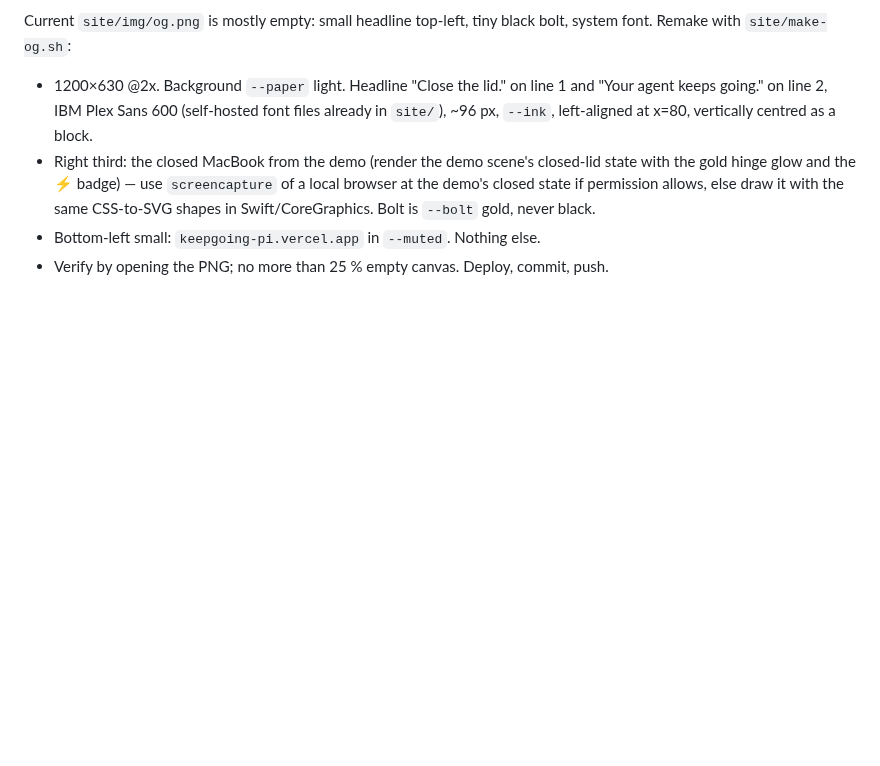
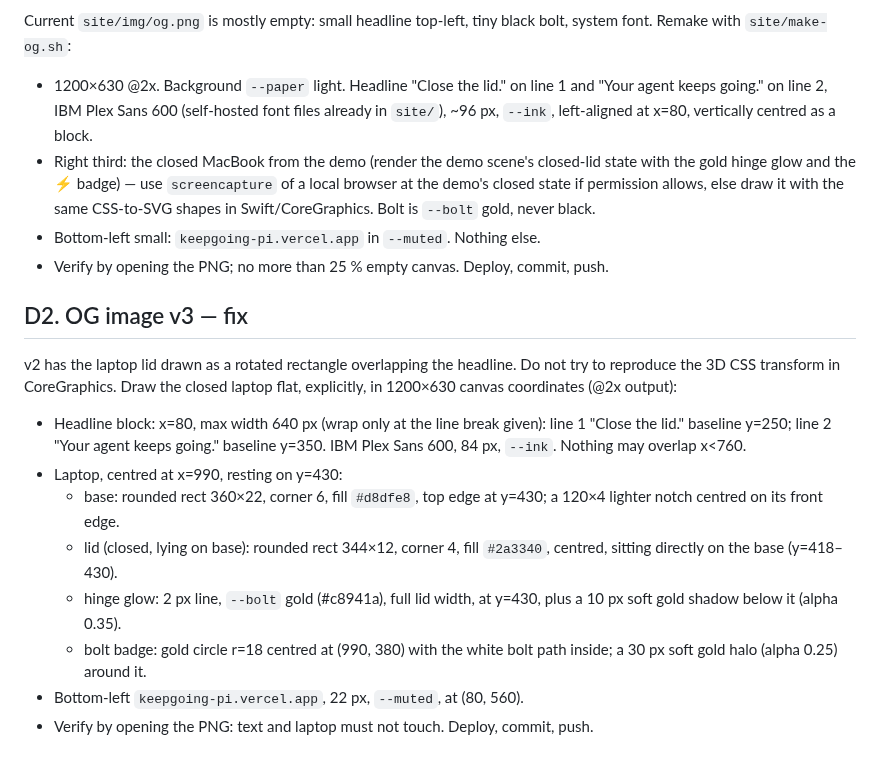
Before and after one commit to bigbrainw/keepgoing, a Markdown page: TASKS.md, the part around the change. Rendered like a GitHub page; blank space fills up the shorter version.

Commit message:
docs: og v3 fix with explicit geometry
Co-Authored-By: Claude Opus 5 <noreply@anthropic.com>
Claude-Session: https://claude.ai/code/session_01E3ghYALbpJFezUzWiUY3RT

```diff
--- a/TASKS.md
+++ b/TASKS.md
@@ -41,3 +41,14 @@ Current `site/img/og.png` is mostly empty: small headline top-left, tiny black b
 - Right third: the closed MacBook from the demo (render the demo scene's closed-lid state with the gold hinge glow and the ⚡ badge) — use `screencapture` of a local browser at the demo's closed state if permission allows, else draw it with the same CSS-to-SVG shapes in Swift/CoreGraphics. Bolt is `--bolt` gold, never black.
 - Bottom-left small: `keepgoing-pi.vercel.app` in `--muted`. Nothing else.
 - Verify by opening the PNG; no more than 25 % empty canvas. Deploy, commit, push.
+
+## D2. OG image v3 — fix
+v2 has the laptop lid drawn as a rotated rectangle overlapping the headline. Do not try to reproduce the 3D CSS transform in CoreGraphics. Draw the closed laptop flat, explicitly, in 1200×630 canvas coordinates (@2x output):
+- Headline block: x=80, max width 640 px (wrap only at the line break given): line 1 "Close the lid." baseline y=250; line 2 "Your agent keeps going." baseline y=350. IBM Plex Sans 600, 84 px, `--ink`. Nothing may overlap x<760.
+- Laptop, centred at x=990, resting on y=430:
+  - base: rounded rect 360×22, corner 6, fill `#d8dfe8`, top edge at y=430; a 120×4 lighter notch centred on its front edge.
+  - lid (closed, lying on base): rounded rect 344×12, corner 4, fill `#2a3340`, centred, sitting directly on the base (y=418–430).
+  - hinge glow: 2 px line, `--bolt` gold (#c8941a), full lid width, at y=430, plus a 10 px soft gold shadow below it (alpha 0.35).
+  - bolt badge: gold circle r=18 centred at (990, 380) with the white bolt path inside; a 30 px soft gold halo (alpha 0.25) around it.
+- Bottom-left `keepgoing-pi.vercel.app`, 22 px, `--muted`, at (80, 560).
+- Verify by opening the PNG: text and laptop must not touch. Deploy, commit, push.
```
